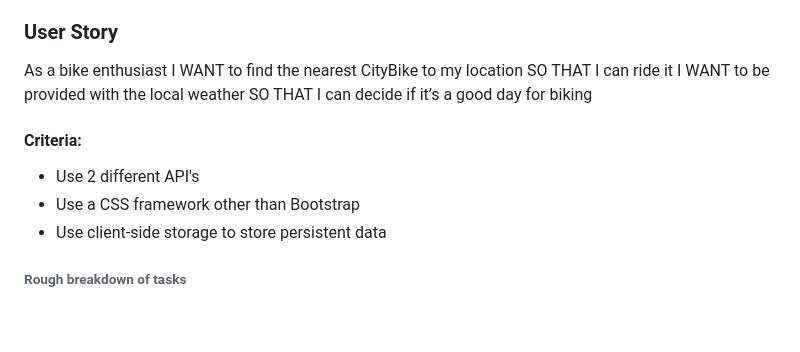
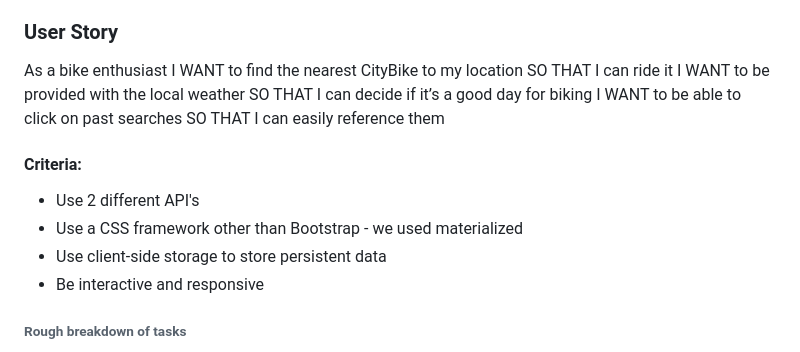
Before and after one commit to LemonDropping/city-bike-proj, a Markdown page: README.md, the part around the change printed below. Drawn GitHub-style; blank space fills up the shorter version.

```diff
--- a/README.md
+++ b/README.md
@@ -12,10 +11,14 @@ I WANT to find the nearest CityBike to my location
 SO THAT I can ride it
 I WANT to be provided with the local weather
 SO THAT I can decide if it’s a good day for biking
+I WANT to be able to click on past searches
+SO THAT I can easily reference them
+
 
 #### Criteria:
 
 * Use 2 different API's
-* Use a CSS framework other than Bootstrap
+* Use a CSS framework other than Bootstrap - we used materialized
 * Use client-side storage to store persistent data
+* Be  interactive and responsive
 
```
Also changed, not shown: other parts of README.md (+8 -9 lines), Assets/images/CityBike1.png (added), Assets/images/CityBike2.png (added), 5 other files.
